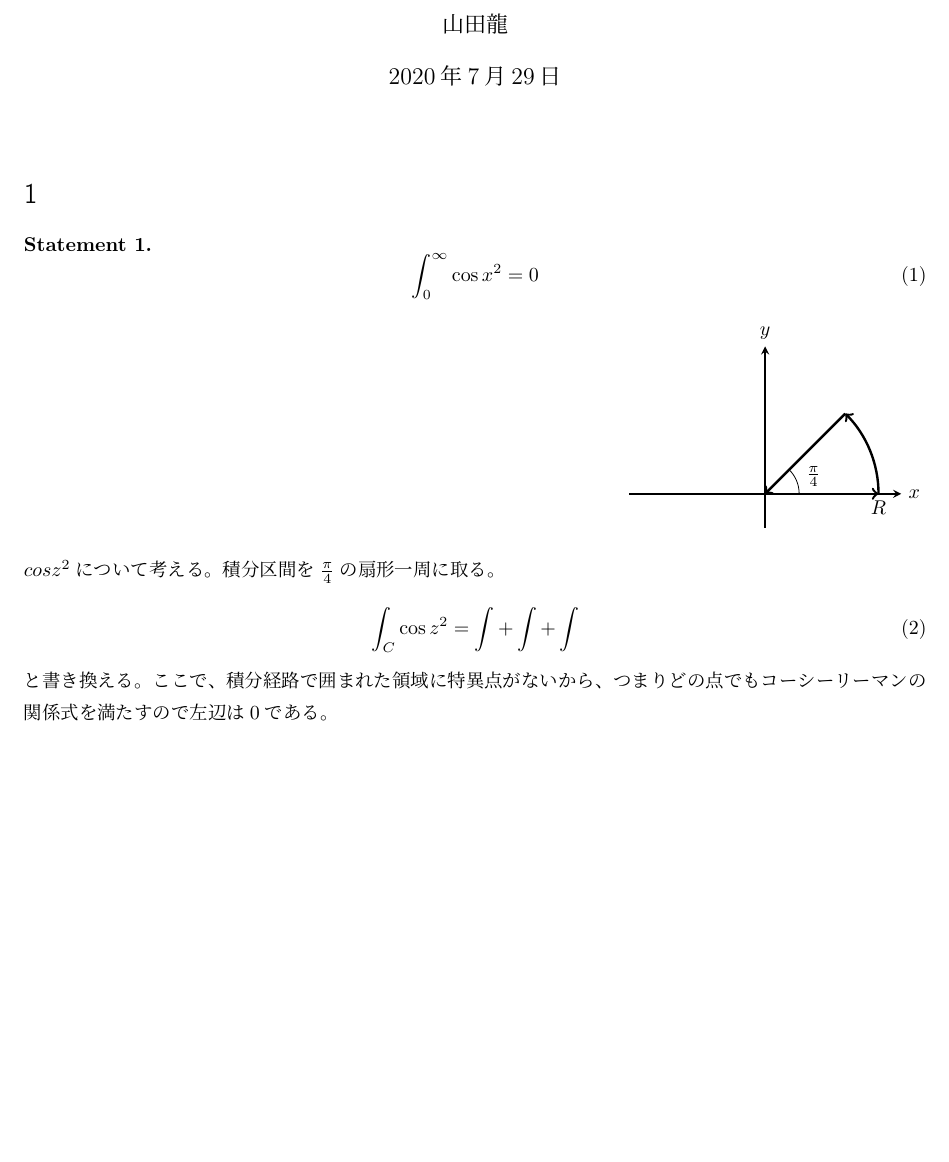
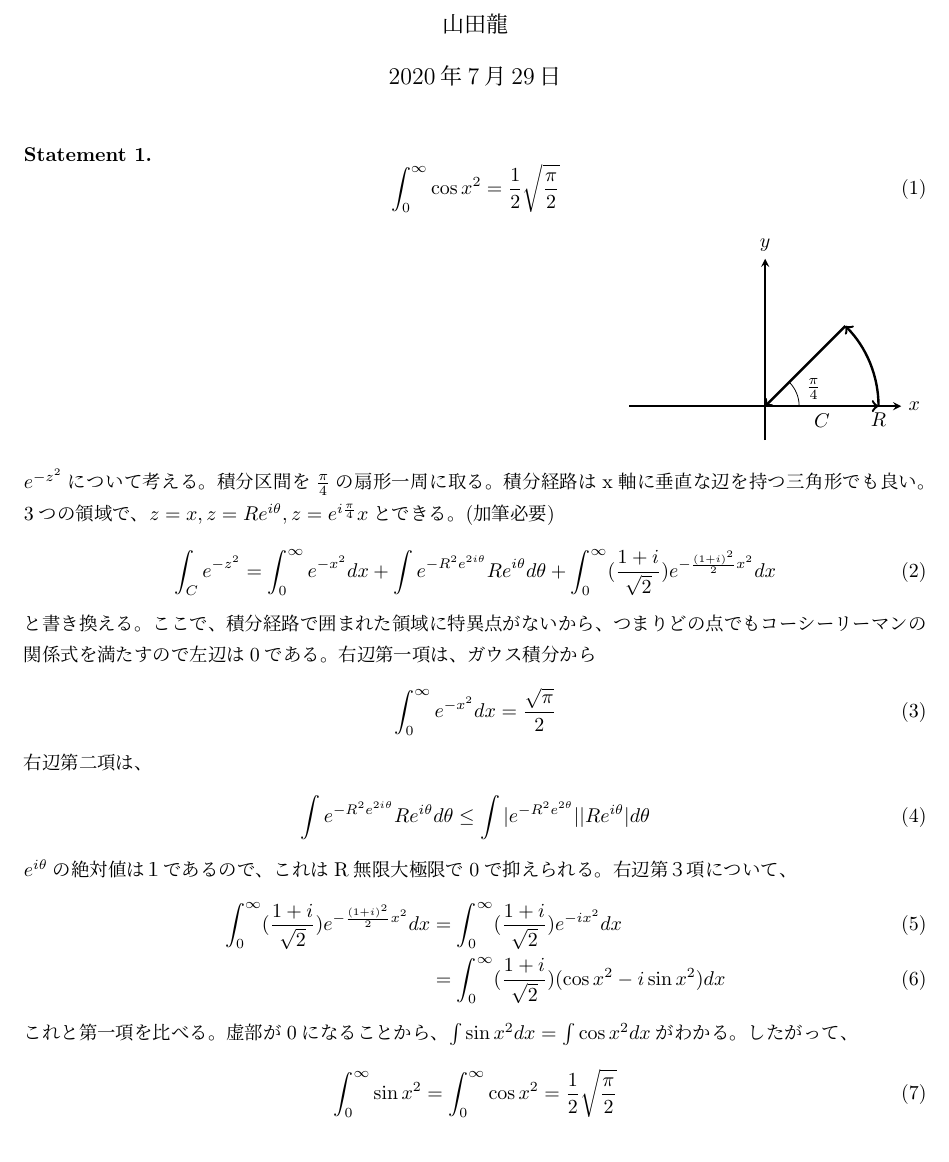
Before and after one commit to tychy/Self_Explatin, a LaTeX document (フレネル積分.tex): part of the page, cut so that both start at the same text. Compiled offline with pLaTeX and dvipdfmx.

Commit message:
add : fresnel integral

```diff
--- a/フレネル積分.tex
+++ b/フレネル積分.tex
@@ -32,6 +32,5 @@
 \title{フレネル積分}
 \begin{document}
 \maketitle
-\section{}
 \begin{th.}
     \beq
@@ -45,14 +44,34 @@
     \draw[thick, -stealth] (0, -0.3)--(0, 1.3) node[above] {$y$};
     \draw[very thick, ->] (1,0)arc (0:45:1);
     \draw[thin] (0.3,0)arc (0:45:0.3);
-    \draw[very thick,->] (0,0)--(1,0);
+    \draw[very thick,->] (0,0)-- node[below] {$C$}++ (1,0);
     \draw[very thick,->] ({sqrt(1/2)},{sqrt(1/2)})--(0,0);
     \draw (1, 0) node[below] {$R$};
     \coordinate (thrta_0) at (0.3,0) node at (thrta_0) [above right] {$\frac{\pi}{4}$};%角度のラベル
 \end{tikzpicture}\end{flushright}
-$cos z^2$について考える。積分区間を$\frac{\pi}{4}$の扇形一周に取る。
+$e^{-z^2}$について考える。積分区間を$\frac{\pi}{4}$の扇形一周に取る。積分経路はx軸に垂直な辺を持つ三角形でも良い。
+3つの領域で、$z = x, z = Re^{i\theta}, z = e^{i\frac{\pi}{4}}x$とできる。(加筆必要)
 \beq
-    \int_C \cos z^2 = \int + \int + \int
+\int_C  e^{-z^2} = \int^\infty_0 e^{-x^2} dx+ \int e^{-R^2e^{2i\theta}}Re^{i\theta}d\theta + \int^\infty_0  (\frac{1+i}{\sqrt{2}})e^{-\frac{(1+i)^2}{2}x^2}dx
 \eeq
 と書き換える。ここで、積分経路で囲まれた領域に特異点がないから、つまりどの点でもコーシーリーマンの関係式を満たすので左辺は0である。
+右辺第一項は、ガウス積分から
+\beq
+\int^\infty_0 e^{-x^2} dx = \frac{\sqrt{\pi}}{2}
+\eeq
+右辺第二項は、
+\begin{align}
+\int e^{-R^2e^{2i\theta}}Re^{i\theta}d\theta \leq \int |e^{-R^2e^{2\theta}}||Re^{i\theta}|d\theta
+\end{align}
+$e^{i\theta}$の絶対値は１であるので、これはR無限大極限で0で抑えられる。
+右辺第３項について、
+\begin{align}
+    \int^\infty_0  (\frac{1+i}{\sqrt{2}})e^{-\frac{(1+i)^2}{2}x^2}dx &=
+\int^\infty_0  (\frac{1+i}{\sqrt{2}})e^{-ix^2}dx\\
+                                                                     &= \int^\infty_0  (\frac{1+i}{\sqrt{2}})(\cos x^2 - i\sin x^2)dx
+\end{align}
+これと第一項を比べる。虚部が0になることから、$\int \sin x^2 dx = \int \cos x^2 dx$がわかる。したがって、
+\beq
+    \int_{0}^{\infty} \sin x^2 = \int_{0}^{\infty} \cos x^2 = \half\sqrt{\frac{\pi}{2}}
+\eeq
 \end{document}
```
Also changed, not shown: フレネル積分.pdf, フレネル積分.tex (2 more changed lines).
